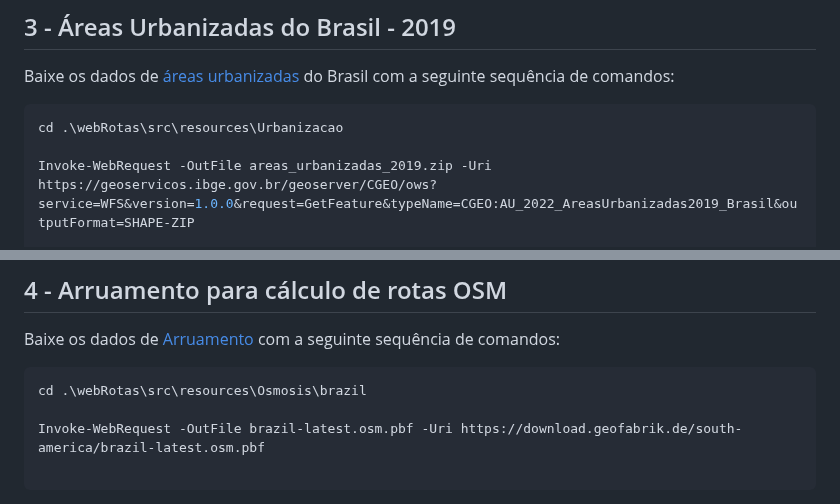
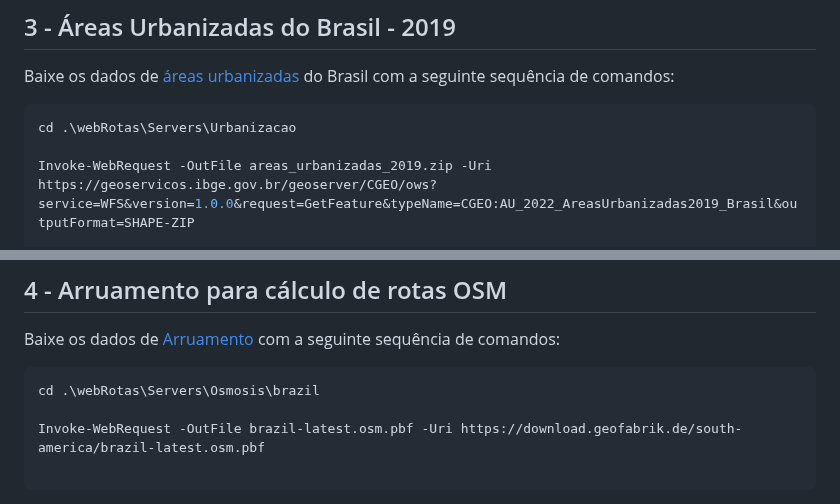
Before and after one commit to InovaFiscaliza/webRotas, a Markdown page: README.md, 2 parts joined by grey strips. GitHub-like rendering.

````diff
--- a/README.md
+++ b/README.md
@@ -304,7 +304,7 @@ rm qg_2022_670_fcu_agreg.zip
 Baixe os dados de [áreas urbanizadas](https://inde.gov.br/AreaDownload#) do Brasil com a seguinte sequência de comandos:
 
 ```shell
-cd .\webRotas\src\resources\Urbanizacao
+cd .\webRotas\Servers\Urbanizacao
 
 Invoke-WebRequest -OutFile areas_urbanizadas_2019.zip -Uri https://geoservicos.ibge.gov.br/geoserver/CGEO/ows?service=WFS&version=1.0.0&request=GetFeature&typeName=CGEO:AU_2022_AreasUrbanizadas2019_Brasil&outputFormat=SHAPE-ZIP
 
@@ -324,7 +324,7 @@ rm areas_urbanizadas_2019.zip
 Baixe os dados de [Arruamento](https://download.geofabrik.de/south-america/brazil.html) com a seguinte sequência de comandos:
 
 ```shell
-cd .\webRotas\src\resources\Osmosis\brazil
+cd .\webRotas\Servers\Osmosis\brazil
 
 Invoke-WebRequest -OutFile brazil-latest.osm.pbf -Uri https://download.geofabrik.de/south-america/brazil-latest.osm.pbf
 
````
Also changed, not shown: other parts of README.md (+16 -12 lines).
